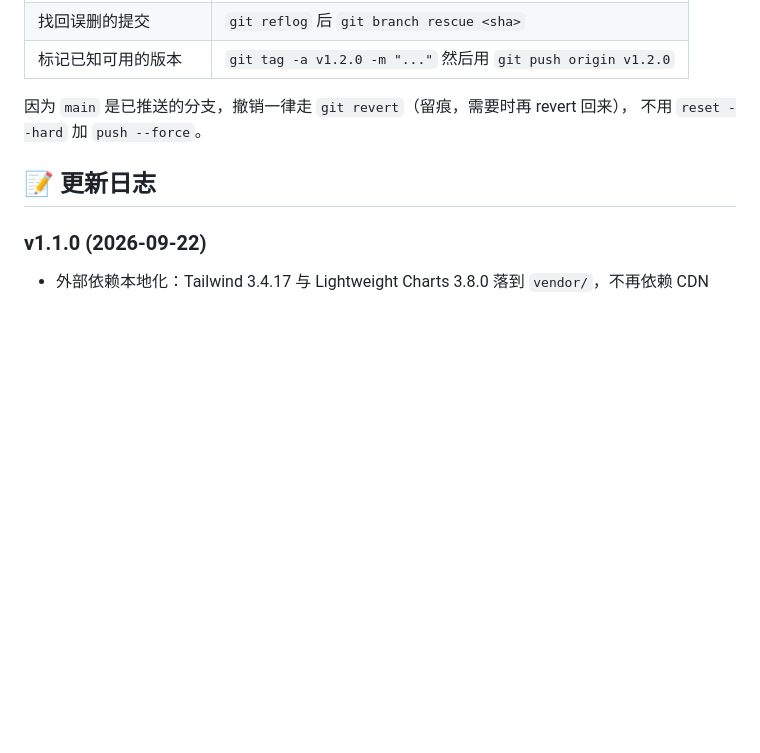
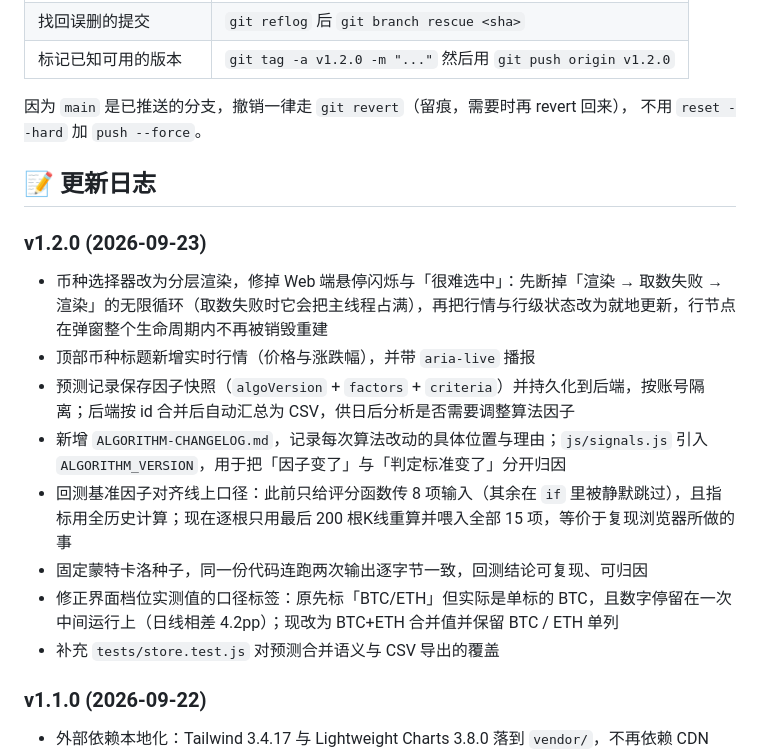
Before and after one commit to hellolipop/CryptoPulse, a Markdown page: README.md, the part around the change. Rendered like a GitHub page; blank space fills up the shorter version.

Commit message:
docs: 记录 v1.2.0 更新日志

```diff
--- a/README.md
+++ b/README.md
@@ -314,6 +314,16 @@ git push origin main
 
 ## 📝 更新日志
 
+### v1.2.0 (2026-09-23)
+- 币种选择器改为分层渲染，修掉 Web 端悬停闪烁与「很难选中」：先断掉「渲染 → 取数失败 → 渲染」的无限循环（取数失败时它会把主线程占满），再把行情与行级状态改为就地更新，行节点在弹窗整个生命周期内不再被销毁重建
+- 顶部币种标题新增实时行情（价格与涨跌幅），并带 `aria-live` 播报
+- 预测记录保存因子快照（`algoVersion` + `factors` + `criteria`）并持久化到后端，按账号隔离；后端按 id 合并后自动汇总为 CSV，供日后分析是否需要调整算法因子
+- 新增 `ALGORITHM-CHANGELOG.md`，记录每次算法改动的具体位置与理由；`js/signals.js` 引入 `ALGORITHM_VERSION`，用于把「因子变了」与「判定标准变了」分开归因
+- 回测基准因子对齐线上口径：此前只给评分函数传 8 项输入（其余在 `if` 里被静默跳过），且指标用全历史计算；现在逐根只用最后 200 根K线重算并喂入全部 15 项，等价于复现浏览器所做的事
+- 固定蒙特卡洛种子，同一份代码连跑两次输出逐字节一致，回测结论可复现、可归因
+- 修正界面档位实测值的口径标签：原先标「BTC/ETH」但实际是单标的 BTC，且数字停留在一次中间运行上（日线相差 4.2pp）；现改为 BTC+ETH 合并值并保留 BTC / ETH 单列
+- 补充 `tests/store.test.js` 对预测合并语义与 CSV 导出的覆盖
+
 ### v1.1.0 (2026-09-22)
 - 外部依赖本地化：Tailwind 3.4.17 与 Lightweight Charts 3.8.0 落到 `vendor/`，不再依赖 CDN
 - 移除全部假数据兜底：现货行情、K线、资金费率、新闻取不到时如实报缺失，不再编造
```
